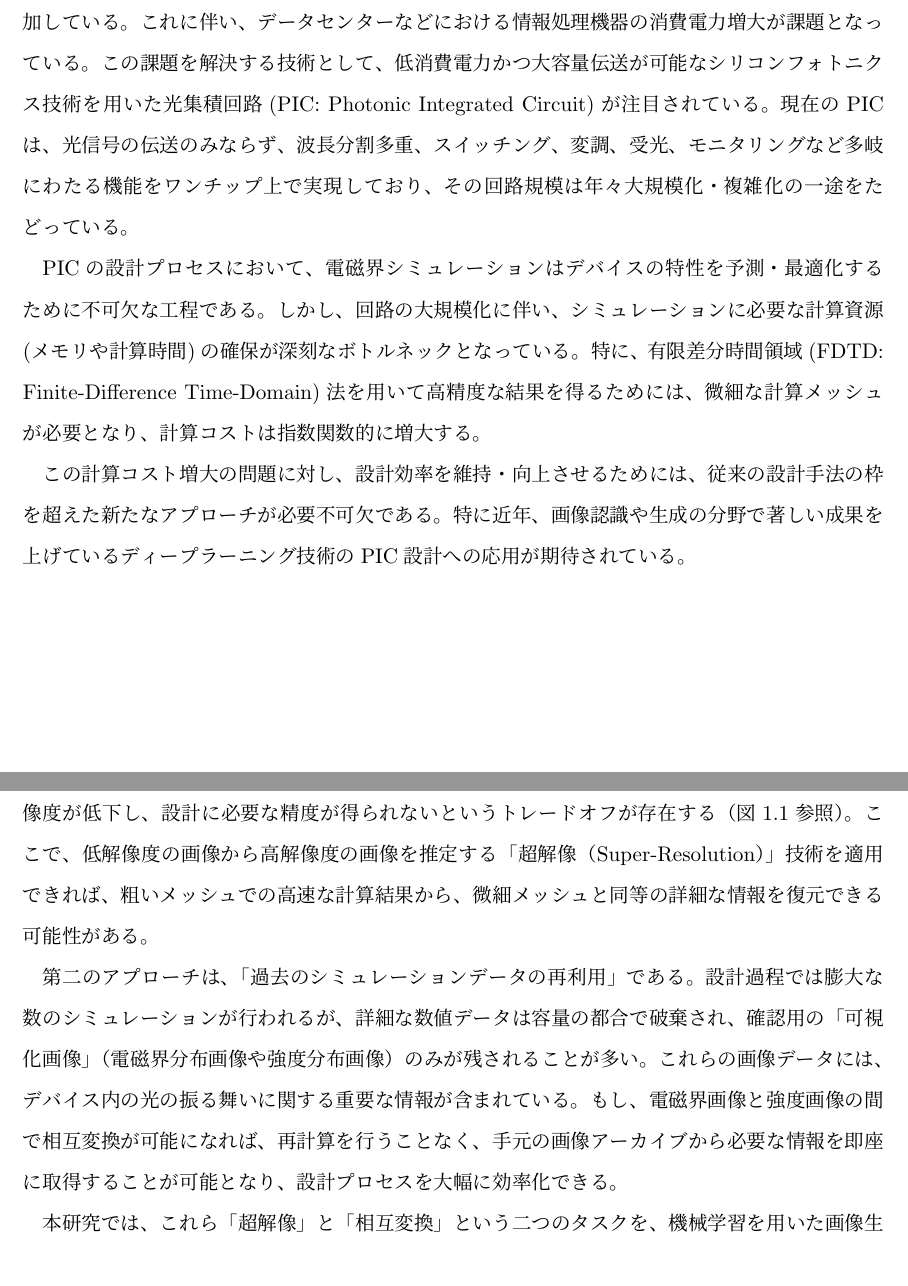
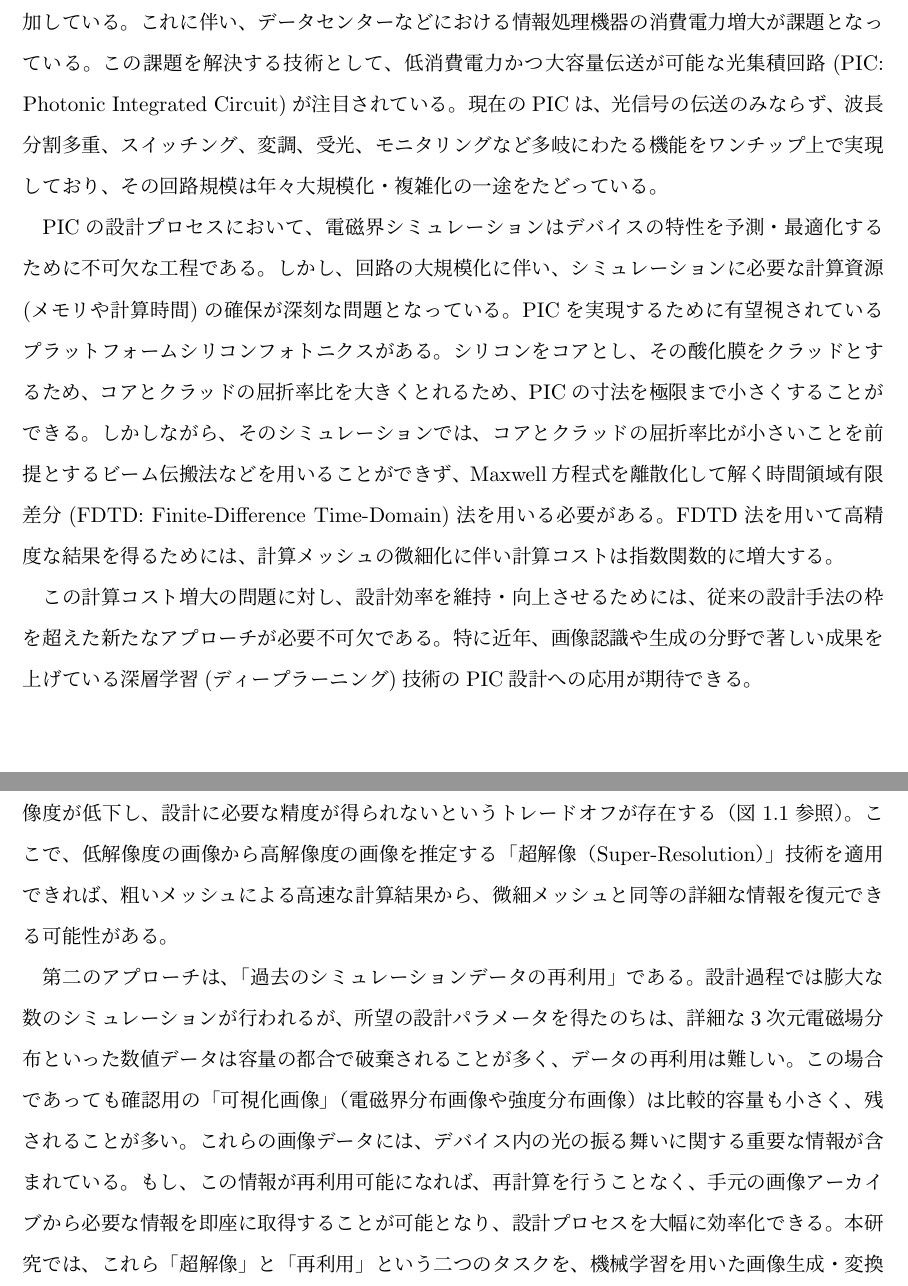
Before and after one commit to Sho0821/master-s-thesis, a LaTeX thesis (main.tex, which reads chapters/intro.tex): two parts of pages 4 and 5 of 18 before the commit and two parts of pages 4 and 5 of 17 after it, joined at a grey line, cut so that both start at the same text. Compiled offline with pLaTeX and dvipdfmx.

Commit message:
序論直し

```diff
--- a/chapters/intro.tex
+++ /dev/null
@@ -1,8 +0,0 @@
-\chapter{序論}
-
-\section{研究背景}
-\label{sec:background}
-
-近年、クラウドコンピューティングや5G通信の普及に伴い、世界的な情報通信量が爆発的に増加している。これに伴い、データセンターなどにおける情報処理機器の消費電力増大が課題となっている。この課題を解決する技術として、低消費電力かつ大容量伝送が可能なシリコンフォトニクス技術を用いた光集積回路(PIC: Photonic Integrated Circuit)が注目されている。現在のPICは、光信号の伝送のみならず、波長分割多重、スイッチング、変調、受光、モニタリングなど多岐にわたる機能をワンチップ上で実現しており、その回路規模は年々大規模化・複雑化の一途をたどっている。
-
-PICの設計プロセスにおいて、電磁界シミュレーションはデバイスの特性を予測・最適化するために不可欠な工程である。しかし、回路の大規模化に伴い、シミュレーションに必要な計算資源(メモリや計算時間)の確保が深刻なボトルネックとなっている。特に、有限差分時間領域(FDTD: Finite-Difference Time-Domain)法を用いて高精度な結果を得るためには、微細な計算メッシュが必要となり、計算コストは指数関数的に増大する。
@@ -14,4 +0,0 @@ PICの設計プロセスにおいて、電磁界シミュレーションはデ
-  \label{fig:mesh_comparison}
-\end{figure}
-
-この計算コスト増大の問題に対し、設計効率を維持・向上させるためには、従来の設計手法の枠を超えた新たなアプローチが必要不可欠である。特に近年、画像認識や生成の分野で著しい成果を上げているディープラーニング技術のPIC設計への応用が期待されている。
@@ -25,7 +0,0 @@ PICの設計プロセスにおいて、電磁界シミュレーションはデ
-第一のアプローチは、「シミュレーション自体の計算コスト削減」である。
-FDTD法などのシミュレーションでは、粗いメッシュを用いれば計算時間は短縮されるが、得られる電磁界分布の解像度が低下し、設計に必要な精度が得られないというトレードオフが存在する（図\ref{fig:mesh_comparison}参照）。ここで、低解像度の画像から高解像度の画像を推定する「超解像（Super-Resolution）」技術を適用できれば、粗いメッシュでの高速な計算結果から、微細メッシュと同等の詳細な情報を復元できる可能性がある。
-
-第二のアプローチは、「過去のシミュレーションデータの再利用」である。
-設計過程では膨大な数のシミュレーションが行われるが、詳細な数値データは容量の都合で破棄され、確認用の「可視化画像」（電磁界分布画像や強度分布画像）のみが残されることが多い。これらの画像データには、デバイス内の光の振る舞いに関する重要な情報が含まれている。もし、電磁界画像と強度画像の間で相互変換が可能になれば、再計算を行うことなく、手元の画像アーカイブから必要な情報を即座に取得することが可能となり、設計プロセスを大幅に効率化できる。
-
-本研究では、これら「超解像」と「相互変換」という二つのタスクを、機械学習を用いた画像生成・変換問題として統一的に捉え、それぞれの有効性を検証する。
```
Also changed, not shown: chapters/intro_f.tex (added, +115 -0 lines), chapters/tech.tex (+0 -4 lines), main.tex (+1 -1 lines), out/main.pdf, chapters/intro.tex (45 more changed lines), 14 other files.
